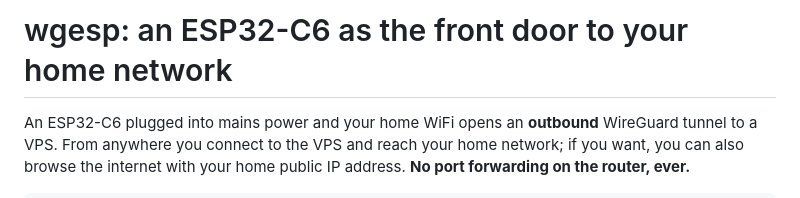
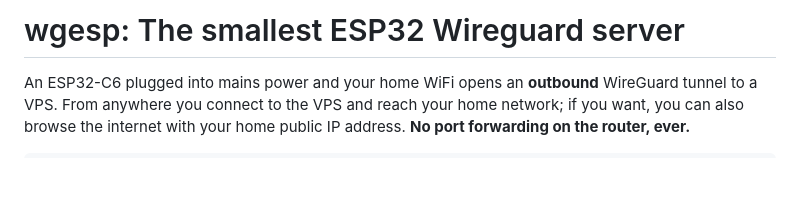
Before and after one commit to juanre7/wgesp, a Markdown page: README.md, the part around the change. Rendered like a GitHub page; blank space fills up the shorter version.

```diff
--- a/README.md
+++ b/README.md
@@ -1,4 +1,4 @@
-# wgesp: an ESP32-C6 as the front door to your home network
+# wgesp: The smallest ESP32 Wireguard server
 
 An ESP32-C6 plugged into mains power and your home WiFi opens an **outbound**
 WireGuard tunnel to a VPS. From anywhere you connect to the VPS and reach your
```
